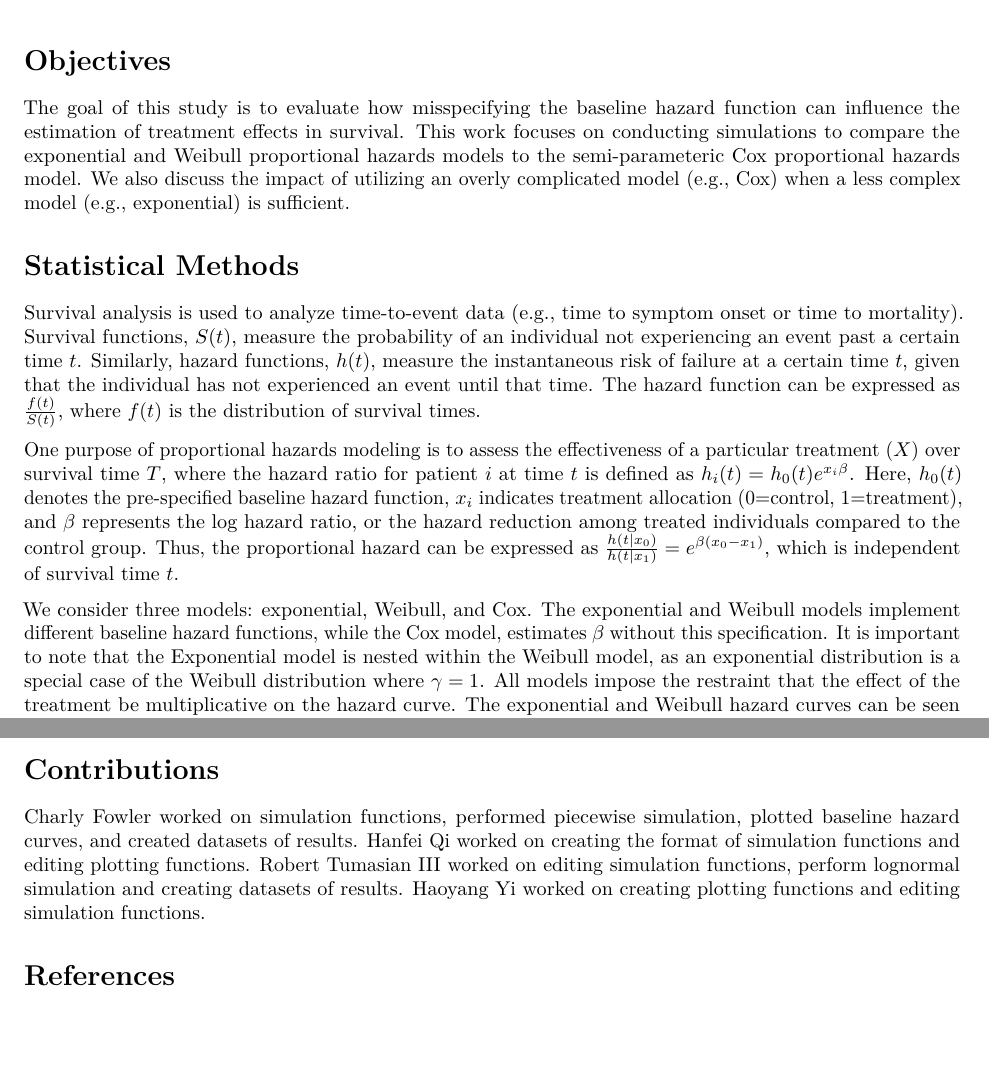
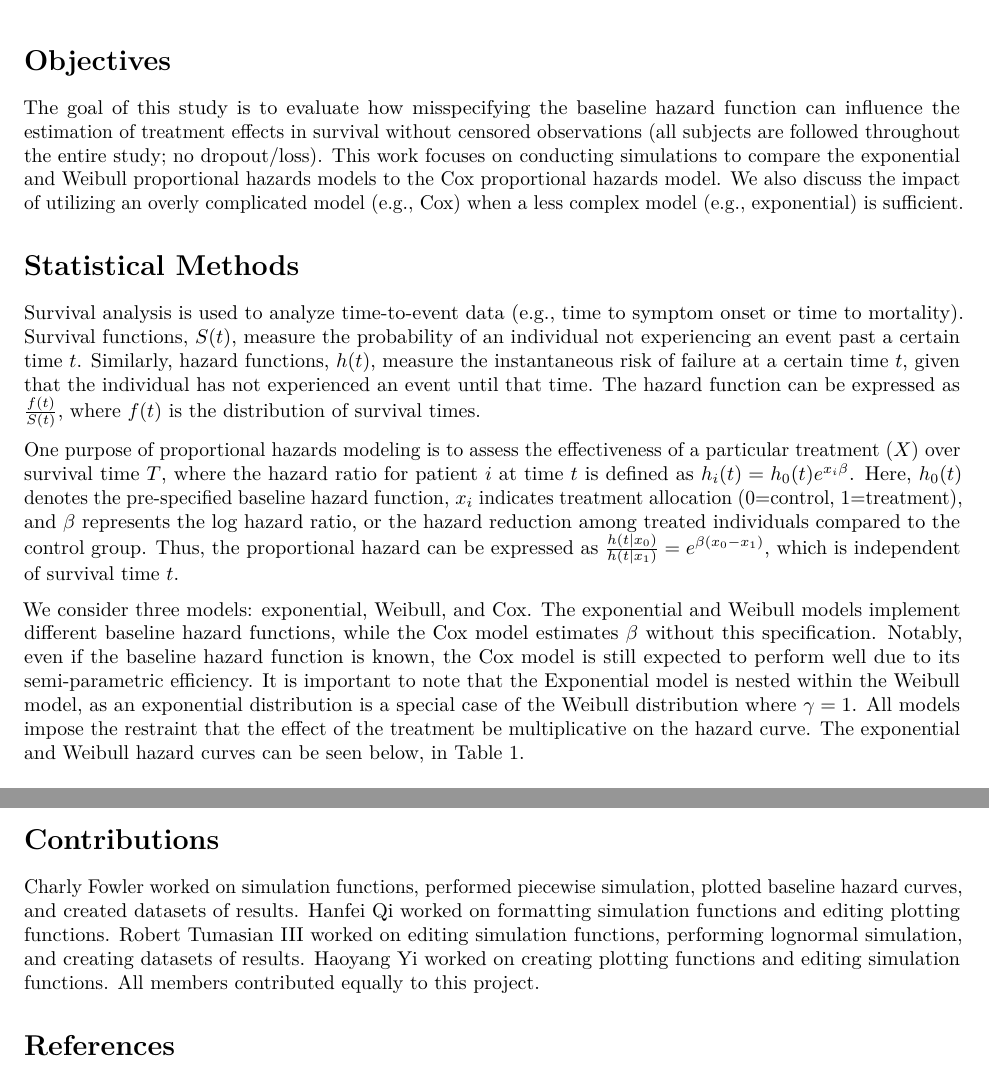
Before and after one commit to ws00289583/P8160_Project1, an R Markdown document (Report.Rmd): two parts of pages 1 and 3 of 3, joined at a grey line, cut so that both start at the same text, the shorter picture padded with empty space. Rendered offline with R 4.5, knitr and Pandoc, then LaTeX, with nearby package versions.

Commit message:
few report changes

```diff
--- a/Report.Rmd
+++ b/Report.Rmd
@@ -11,7 +11,7 @@ library(tidyverse)
 
 # Objectives
 
-The goal of this study is to evaluate how misspecifying the baseline hazard function can influence the estimation of treatment effects in survival. This work focuses on conducting simulations to compare the exponential and Weibull proportional hazards models to the semi-parameteric Cox proportional hazards model. We also discuss the impact of utilizing an overly complicated model (e.g., Cox) when a less complex model (e.g., exponential) is sufficient.
+The goal of this study is to evaluate how misspecifying the baseline hazard function can influence the estimation of treatment effects in survival without censored observations (all subjects are followed throughout the entire study; no dropout/loss). This work focuses on conducting simulations to compare the exponential and Weibull proportional hazards models to the Cox proportional hazards model. We also discuss the impact of utilizing an overly complicated model (e.g., Cox) when a less complex model (e.g., exponential) is sufficient.
 
 # Statistical Methods
 
@@ -19,7 +19,7 @@ Survival analysis is used to analyze time-to-event data (e.g., time to symptom o
 
 One purpose of proportional hazards modeling is to assess the effectiveness of a particular treatment ($X$) over survival time $T$, where the hazard ratio for patient $i$ at time $t$ is defined as $h_i(t)=h_0(t)e^{x_i\beta}$. Here, $h_0(t)$ denotes the pre-specified baseline hazard function, $x_i$ indicates treatment allocation (0=control, 1=treatment), and $\beta$ represents the log hazard ratio, or the hazard reduction among treated individuals compared to the control group. Thus, the proportional hazard can be expressed as $\frac{h(t|x_0)}{h(t|x_1)}=e^{\beta(x_0-x_1)}$, which is independent of survival time $t$.\par
 
-We consider three models: exponential, Weibull, and Cox. The exponential and Weibull models implement different baseline hazard functions, while the Cox model, estimates $\beta$ without this specification. It is important to note that the Exponential model is nested within the Weibull model, as an exponential distribution is a special case of the Weibull distribution where $\gamma = 1$. All models impose the restraint that the effect of the treatment be multiplicative on the hazard curve. The exponential and Weibull hazard curves can be seen below, in Table 1.\par
+We consider three models: exponential, Weibull, and Cox. The exponential and Weibull models implement different baseline hazard functions, while the Cox model estimates $\beta$ without this specification. Notably, even if the baseline hazard function is known, the Cox model is still expected to perform well due to its semi-parametric efficiency. It is important to note that the Exponential model is nested within the Weibull model, as an exponential distribution is a special case of the Weibull distribution where $\gamma = 1$. All models impose the restraint that the effect of the treatment be multiplicative on the hazard curve. The exponential and Weibull hazard curves can be seen below, in Table 1.\par
 
 
 
@@ -167,9 +167,10 @@ Case of the impact of fitting too complicated a model when an exponential is suf
 # Contributions
 
 Charly Fowler worked on simulation functions, performed piecewise simulation, plotted baseline hazard curves, and created datasets of results.
-Hanfei Qi worked on creating the format of simulation functions and editing plotting functions.
-Robert Tumasian III worked on editing simulation functions, perform lognormal simulation and creating datasets of results.
+Hanfei Qi worked on formatting simulation functions and editing plotting functions.
+Robert Tumasian III worked on editing simulation functions, performing lognormal simulation, and creating datasets of results.
 Haoyang Yi worked on creating plotting functions and editing simulation functions.
+All members contributed equally to this project.
 
 # References
 
```
Also changed, not shown: Report.pdf.
